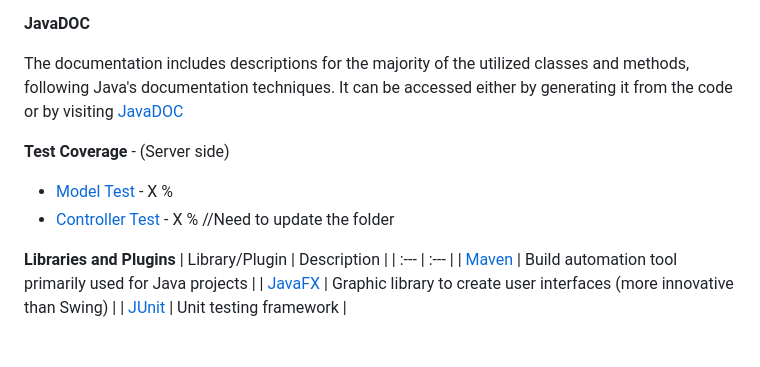
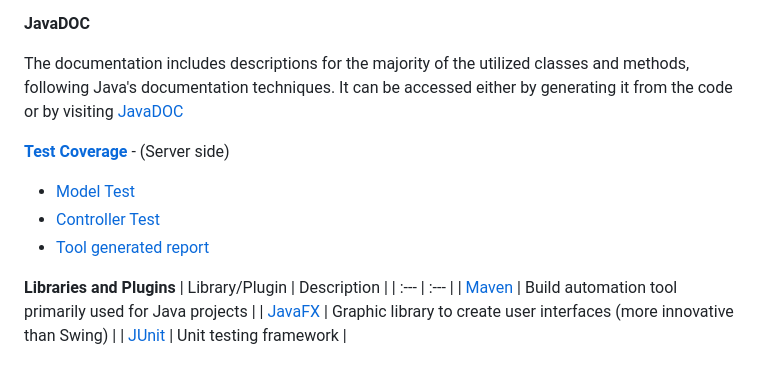
Before and after one commit to pontig/ing-sw-2023-pontiggia-pasini-reffo-perriello, a Markdown page: README.md, the part around one of its changes. Drawn GitHub-style.

```diff
--- a/README.md
+++ b/README.md
@@ -64,9 +64,10 @@ Legend:
 The documentation includes descriptions for the majority of the utilized classes and methods, following Java's documentation techniques.
 It can be accessed either by generating it from the code or by visiting [JavaDOC](deliveries/JavaDoc)
 
-**Test Coverage** - (Server side)
-- [Model Test](src/test/java/it/polimi/ingsw/model) - X %
-- [Controller Test](src/test/java/it/polimi/ingsw/controller) - X %                            //Need to update the folder
+**[Test Coverage](deliveries/Test_Coverage/coverage.png)** - (Server side)
+- [Model Test](src/test/java/it/polimi/ingsw/model)
+- [Controller Test](src/test/java/it/polimi/ingsw/controller)
+- [Tool generated report](deliveries/Test_Coverage)
 
 **Libraries and Plugins**
 | Library/Plugin                     | Description                                                            |
```
Also changed, not shown: other parts of README.md (+2 -2 lines).
